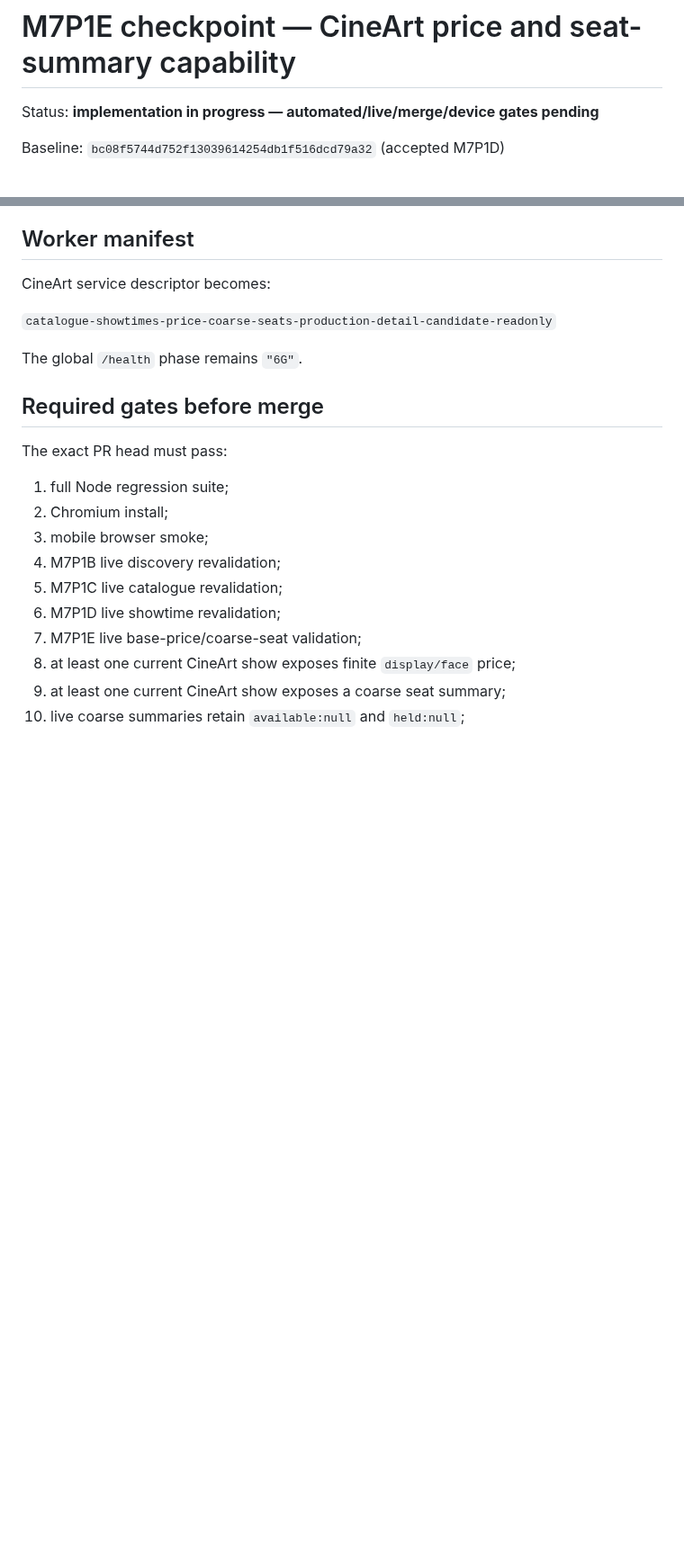
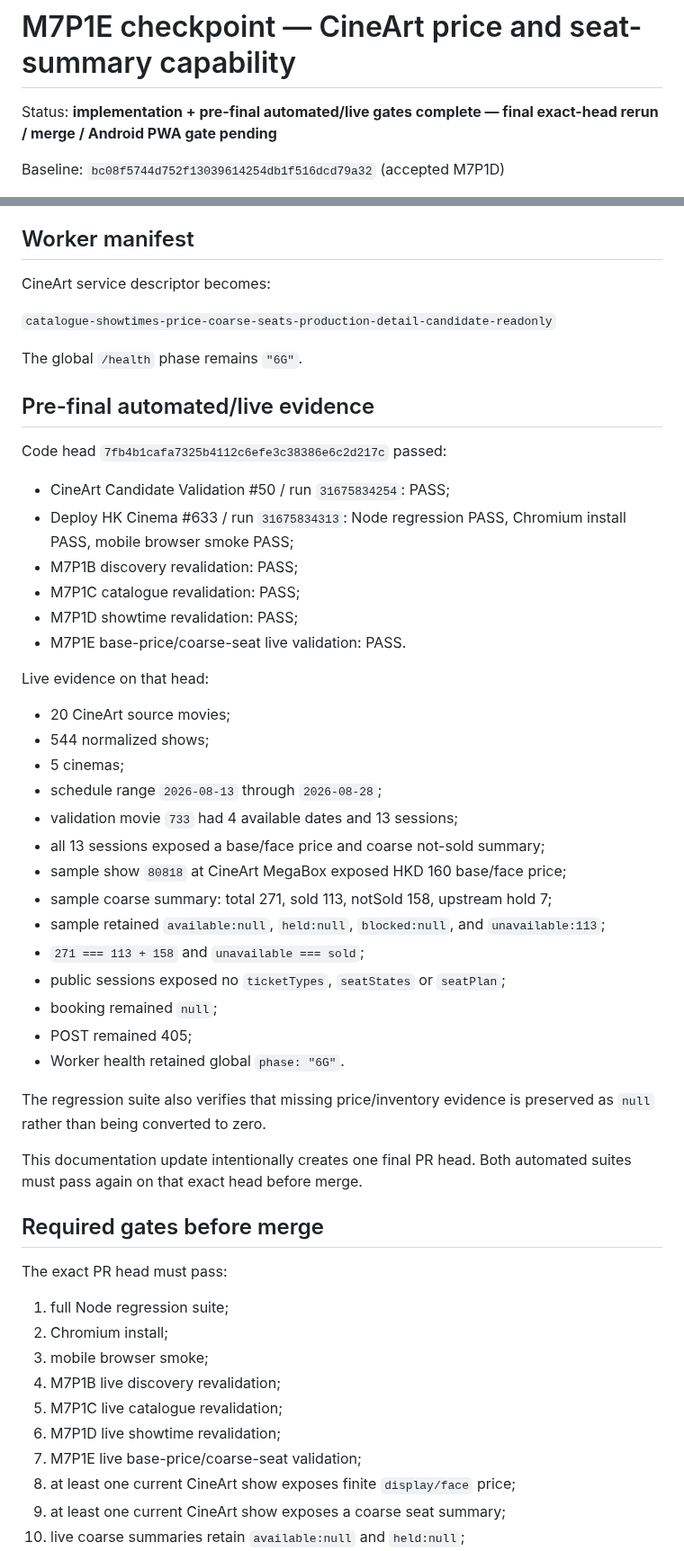
Before and after one commit to MaxYu725/hk-cinema, a Markdown page: docs/checkpoints/m7p1e-cineart-price-seat-summary.md, 2 parts joined by grey strips. Shown at 90% size. GitHub-like rendering; blank space fills up the shorter version.

Commit message:
Record M7P1E pre-final automated evidence

```diff
--- a/docs/checkpoints/m7p1e-cineart-price-seat-summary.md
+++ b/docs/checkpoints/m7p1e-cineart-price-seat-summary.md
@@ -1,6 +1,6 @@
 # M7P1E checkpoint — CineArt price and seat-summary capability
 
-Status: **implementation in progress — automated/live/merge/device gates pending**
+Status: **implementation + pre-final automated/live gates complete — final exact-head rerun / merge / Android PWA gate pending**
 
 Baseline: `bc08f5744d752f13039614254db1f516dcd79a32` (accepted M7P1D)
 
@@ -88,6 +90,38 @@ CineArt service descriptor becomes:
 `catalogue-showtimes-price-coarse-seats-production-detail-candidate-readonly`
 
 The global `/health` phase remains `"6G"`.
+
+## Pre-final automated/live evidence
+
+Code head `7fb4b1cafa7325b4112c6efe3c38386e6c2d217c` passed:
+
+- CineArt Candidate Validation #50 / run `31675834254`: PASS;
+- Deploy HK Cinema #633 / run `31675834313`: Node regression PASS, Chromium install PASS, mobile browser smoke PASS;
+- M7P1B discovery revalidation: PASS;
+- M7P1C catalogue revalidation: PASS;
+- M7P1D showtime revalidation: PASS;
+- M7P1E base-price/coarse-seat live validation: PASS.
+
+Live evidence on that head:
+
+- 20 CineArt source movies;
+- 544 normalized shows;
+- 5 cinemas;
+- schedule range `2026-08-13` through `2026-08-28`;
+- validation movie `733` had 4 available dates and 13 sessions;
+- all 13 sessions exposed a base/face price and coarse not-sold summary;
+- sample show `80818` at CineArt MegaBox exposed HKD 160 base/face price;
+- sample coarse summary: total 271, sold 113, notSold 158, upstream hold 7;
+- sample retained `available:null`, `held:null`, `blocked:null`, and `unavailable:113`;
+- `271 === 113 + 158` and `unavailable === sold`;
+- public sessions exposed no `ticketTypes`, `seatStates` or `seatPlan`;
+- booking remained `null`;
+- POST remained 405;
+- Worker health retained global `phase: "6G"`.
+
+The regression suite also verifies that missing price/inventory evidence is preserved as `null` rather than being converted to zero.
+
+This documentation update intentionally creates one final PR head. Both automated suites must pass again on that exact head before merge.
 
 ## Required gates before merge
 
```
Also changed, not shown: other parts of docs/checkpoints/m7p1e-cineart-price-seat-summary.md (+3 -1 lines).
